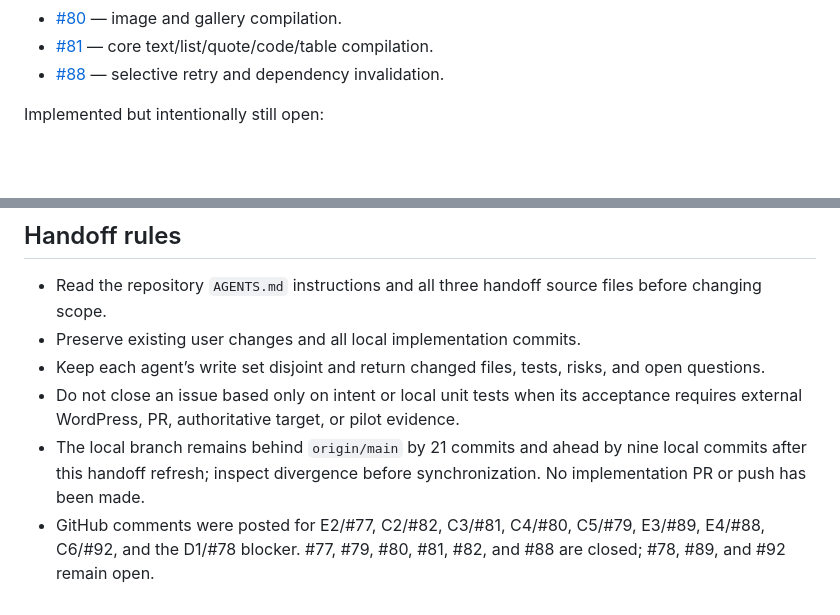
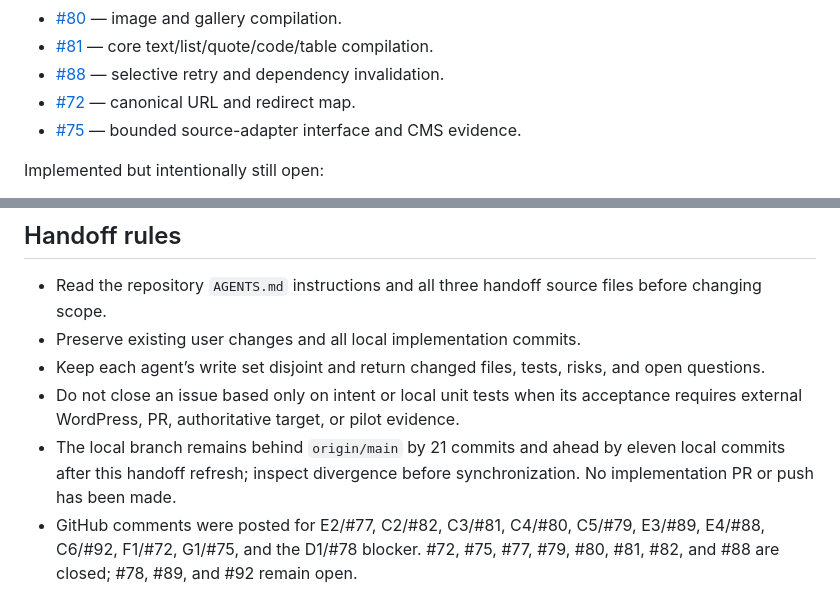
Before and after one commit to irgendjemandkeinkorper/wp-gutenberg-migration-translation, a Markdown page: handoff/implementation-handoff.md, 2 parts joined by grey strips. Rendered like a GitHub page; blank space fills up the shorter version.

```diff
--- a/handoff/implementation-handoff.md
+++ b/handoff/implementation-handoff.md
@@ -79,6 +81,8 @@ Closed with implementation evidence:
 - [#80](https://github.com/irgendjemandkeinkorper/wp-gutenberg-migration-translation/issues/80) — image and gallery compilation.
 - [#81](https://github.com/irgendjemandkeinkorper/wp-gutenberg-migration-translation/issues/81) — core text/list/quote/code/table compilation.
 - [#88](https://github.com/irgendjemandkeinkorper/wp-gutenberg-migration-translation/issues/88) — selective retry and dependency invalidation.
+- [#72](https://github.com/irgendjemandkeinkorper/wp-gutenberg-migration-translation/issues/72) — canonical URL and redirect map.
+- [#75](https://github.com/irgendjemandkeinkorper/wp-gutenberg-migration-translation/issues/75) — bounded source-adapter interface and CMS evidence.
 
 Implemented but intentionally still open:
 
@@ -115,5 +119,5 @@ Do not start C2, E2, or downstream consumers until their contract artifacts are
 - Preserve existing user changes and all local implementation commits.
 - Keep each agent’s write set disjoint and return changed files, tests, risks, and open questions.
 - Do not close an issue based only on intent or local unit tests when its acceptance requires external WordPress, PR, authoritative target, or pilot evidence.
-- The local branch remains behind `origin/main` by 21 commits and ahead by nine local commits after this handoff refresh; inspect divergence before synchronization. No implementation PR or push has been made.
-- GitHub comments were posted for E2/#77, C2/#82, C3/#81, C4/#80, C5/#79, E3/#89, E4/#88, C6/#92, and the D1/#78 blocker. #77, #79, #80, #81, #82, and #88 are closed; #78, #89, and #92 remain open.
+- The local branch remains behind `origin/main` by 21 commits and ahead by eleven local commits after this handoff refresh; inspect divergence before synchronization. No implementation PR or push has been made.
+- GitHub comments were posted for E2/#77, C2/#82, C3/#81, C4/#80, C5/#79, E3/#89, E4/#88, C6/#92, F1/#72, G1/#75, and the D1/#78 blocker. #72, #75, #77, #79, #80, #81, #82, and #88 are closed; #78, #89, and #92 remain open.
```
Also changed, not shown: other parts of handoff/implementation-handoff.md (+11 -9 lines).
